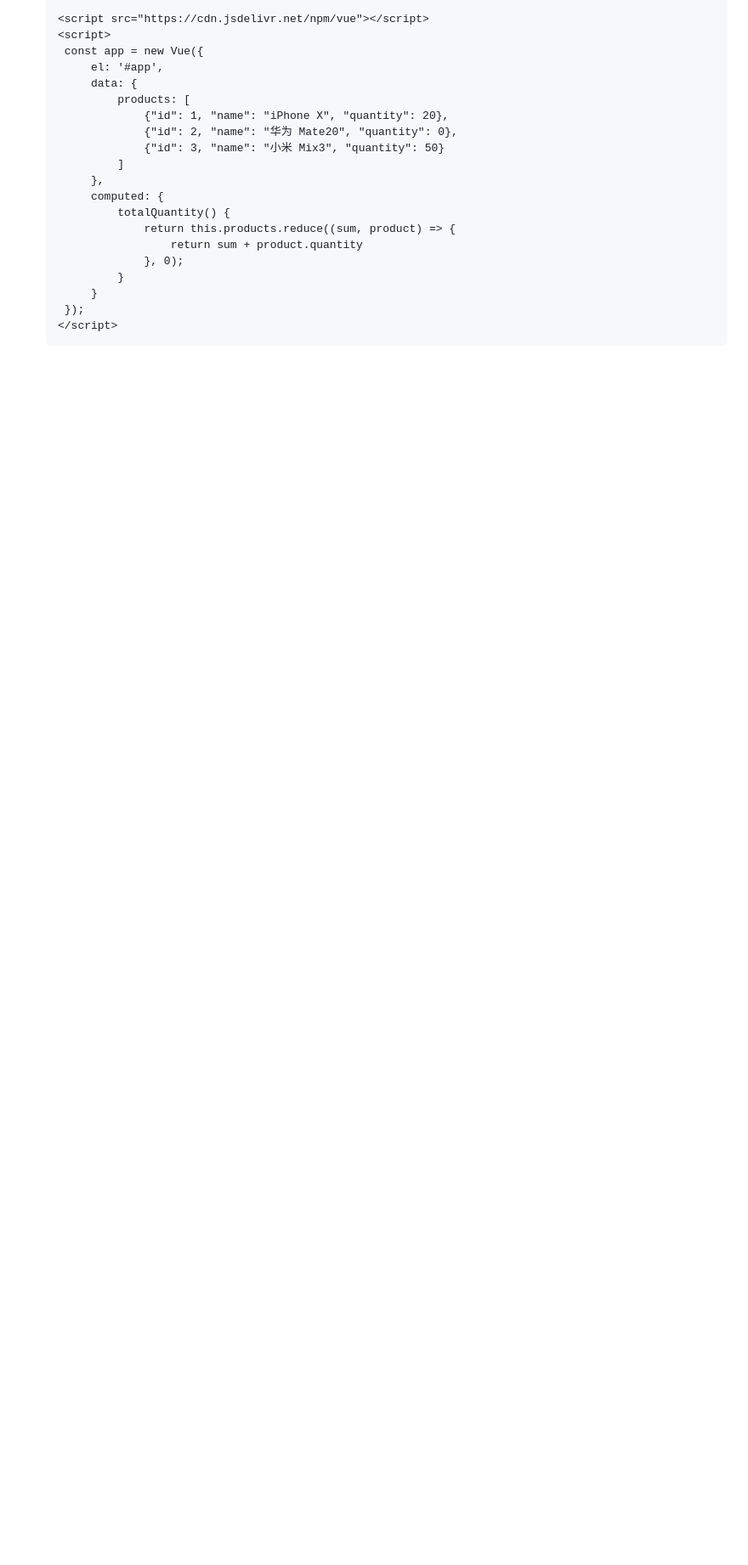
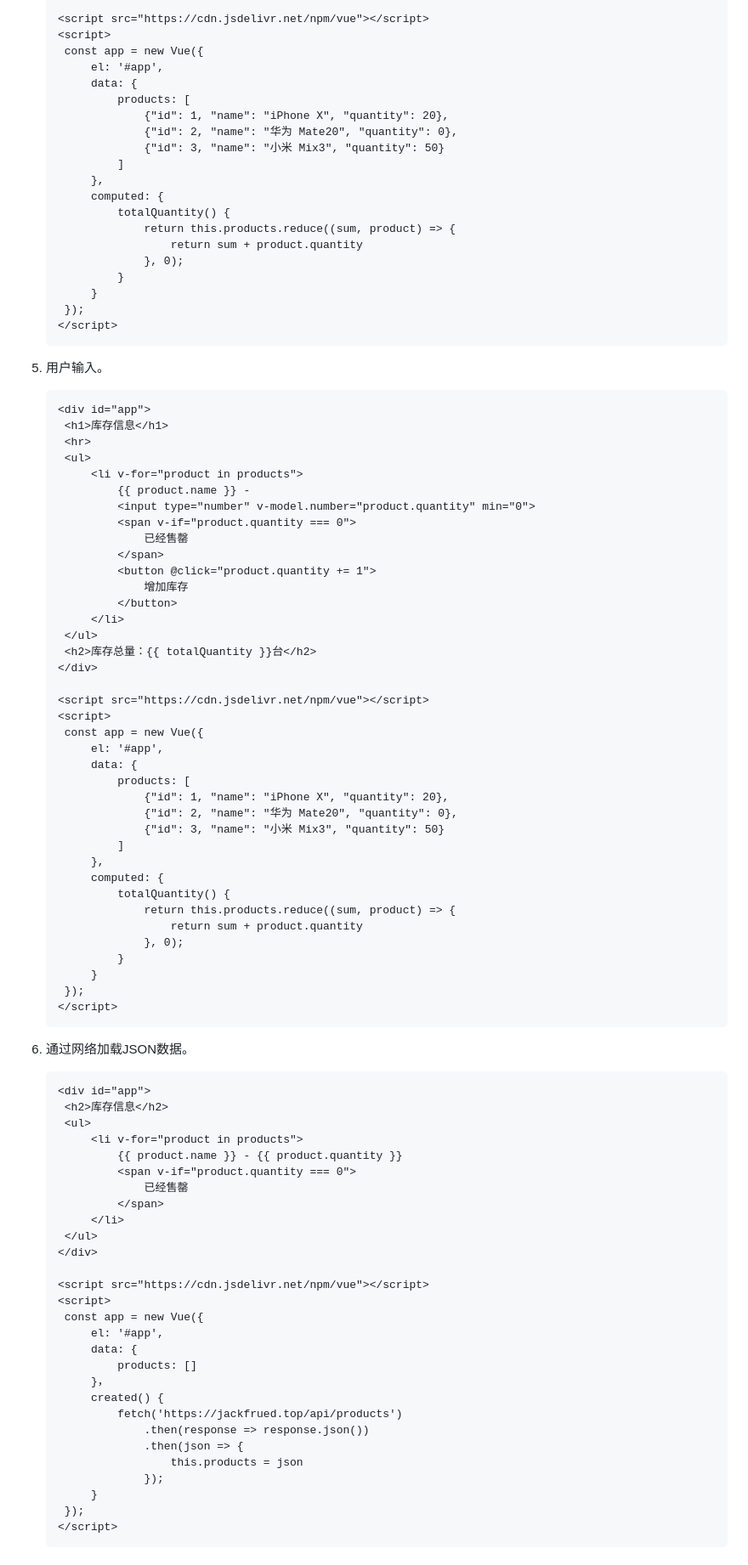
Before and after one commit to ditaokeji/python-learn, a Markdown page: Day21-30/21-30.Web前端概述.md, the part around the change printed below. Shown: that part at 85% size. Rendered like a GitHub page; blank space fills up the shorter version.

Commit message:
feat：day25

````diff
--- a/Day21-30/21-30.Web前端概述.md
+++ b/Day21-30/21-30.Web前端概述.md
@@ -634,3 +634,80 @@ Ajax是一种在无需重新加载整个网页的情况下，能够更新部分
    	});
    </script>
    ```
+
+6. 用户输入。
+
+   ```HTML
+   <div id="app">
+   	<h1>库存信息</h1>
+   	<hr>
+   	<ul>
+   		<li v-for="product in products">
+   			{{ product.name }} -
+   			<input type="number" v-model.number="product.quantity" min="0">
+   			<span v-if="product.quantity === 0">
+   				已经售罄
+   			</span>
+   			<button @click="product.quantity += 1">
+   				增加库存
+   			</button>
+   		</li>
+   	</ul>
+   	<h2>库存总量：{{ totalQuantity }}台</h2>
+   </div>
+
+   <script src="https://cdn.jsdelivr.net/npm/vue"></script>
+   <script>
+   	const app = new Vue({
+   		el: '#app',
+   		data: {
+   			products: [
+   				{"id": 1, "name": "iPhone X", "quantity": 20},
+   				{"id": 2, "name": "华为 Mate20", "quantity": 0},
+   				{"id": 3, "name": "小米 Mix3", "quantity": 50}
+   			]
+   		},
+   		computed: {
+   			totalQuantity() {
+   				return this.products.reduce((sum, product) => {
+   					return sum + product.quantity
+   				}, 0);
+   			}
+   		}
+   	});
+   </script>
+   ```
+
+7. 通过网络加载JSON数据。
+
+   ```HTML
+   <div id="app">
+   	<h2>库存信息</h2>
+   	<ul>
+   		<li v-for="product in products">
+   			{{ product.name }} - {{ product.quantity }}
+   			<span v-if="product.quantity === 0">
+   				已经售罄
+   			</span>
+   		</li>
+   	</ul>
+   </div>
+
+   <script src="https://cdn.jsdelivr.net/npm/vue"></script>
+   <script>
+   	const app = new Vue({
+   		el: '#app',
+   		data: {
+   			products: []
+   		}，
+   		created() {
+   			fetch('https://jackfrued.top/api/products')
+   				.then(response => response.json())
+   				.then(json => {
+   					this.products = json
+   				});
+   		}
+   	});
+   </script>
+   ```
+
````
Also changed, not shown: other parts of Day21-30/21-30.Web前端概述.md (+51 -0 lines).
